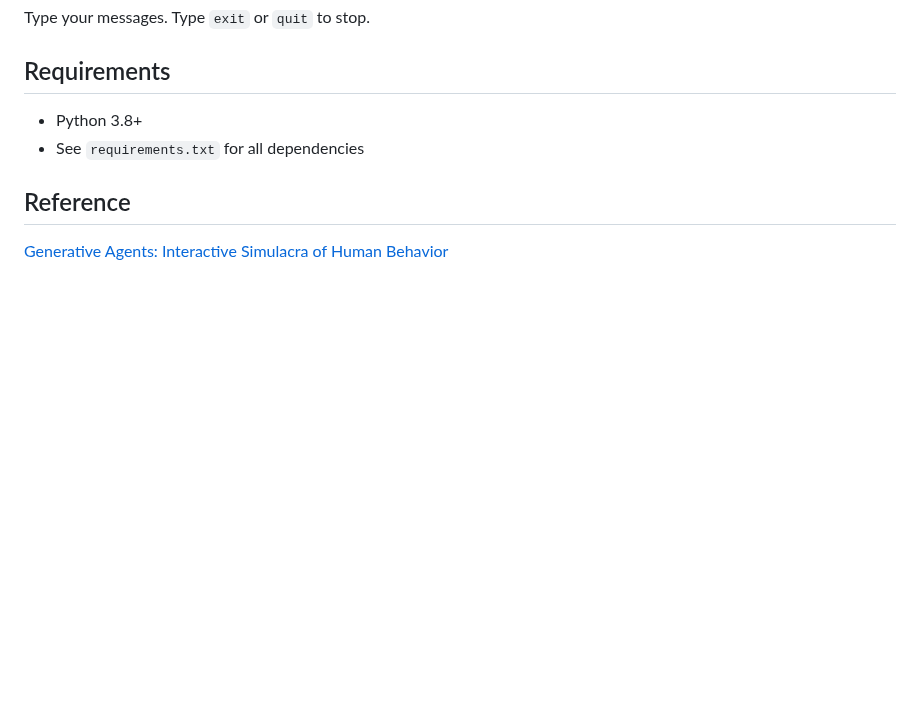
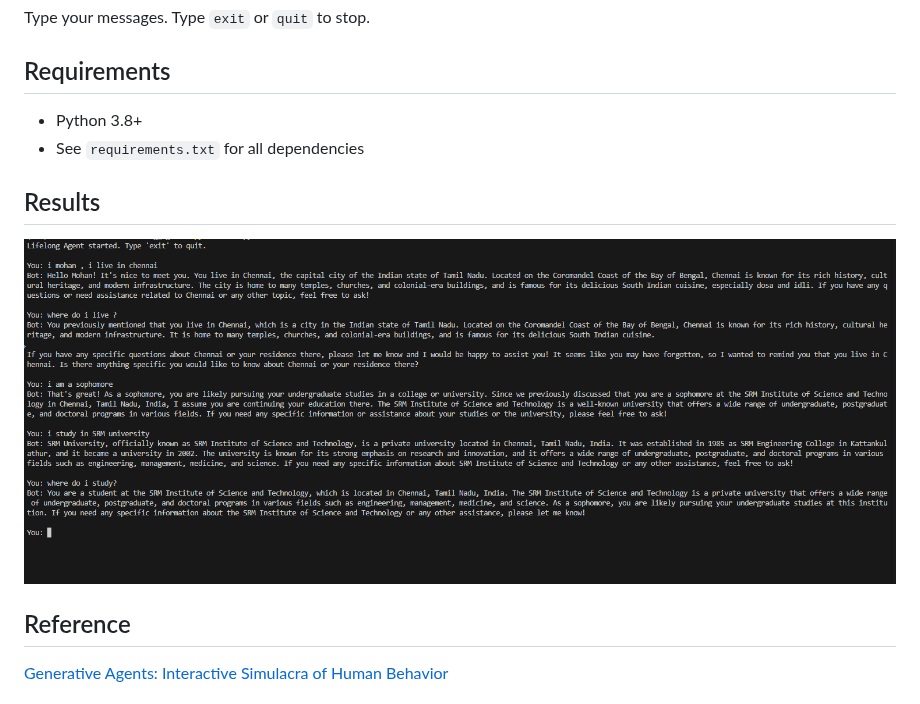
Before and after one commit to m0han-raj/lifelong-LLM-agents, a Markdown page: README.md, the part around the change. Rendered like a GitHub page; pictures changed too: images/chat_image.png (added); blank space fills up the shorter version.

Commit message:
commit resultrs

```diff
--- a/README.md
+++ b/README.md
@@ -44,6 +44,10 @@ Type your messages. Type `exit` or `quit` to stop.
 - Python 3.8+
 - See `requirements.txt` for all dependencies
 
+## Results
+
+![the text outcomes with memory utilisation](images/chat_image.png)
+
 ## Reference
 
 [Generative Agents: Interactive Simulacra of Human Behavior](https://arxiv.org/pdf/2304.03442)
```
